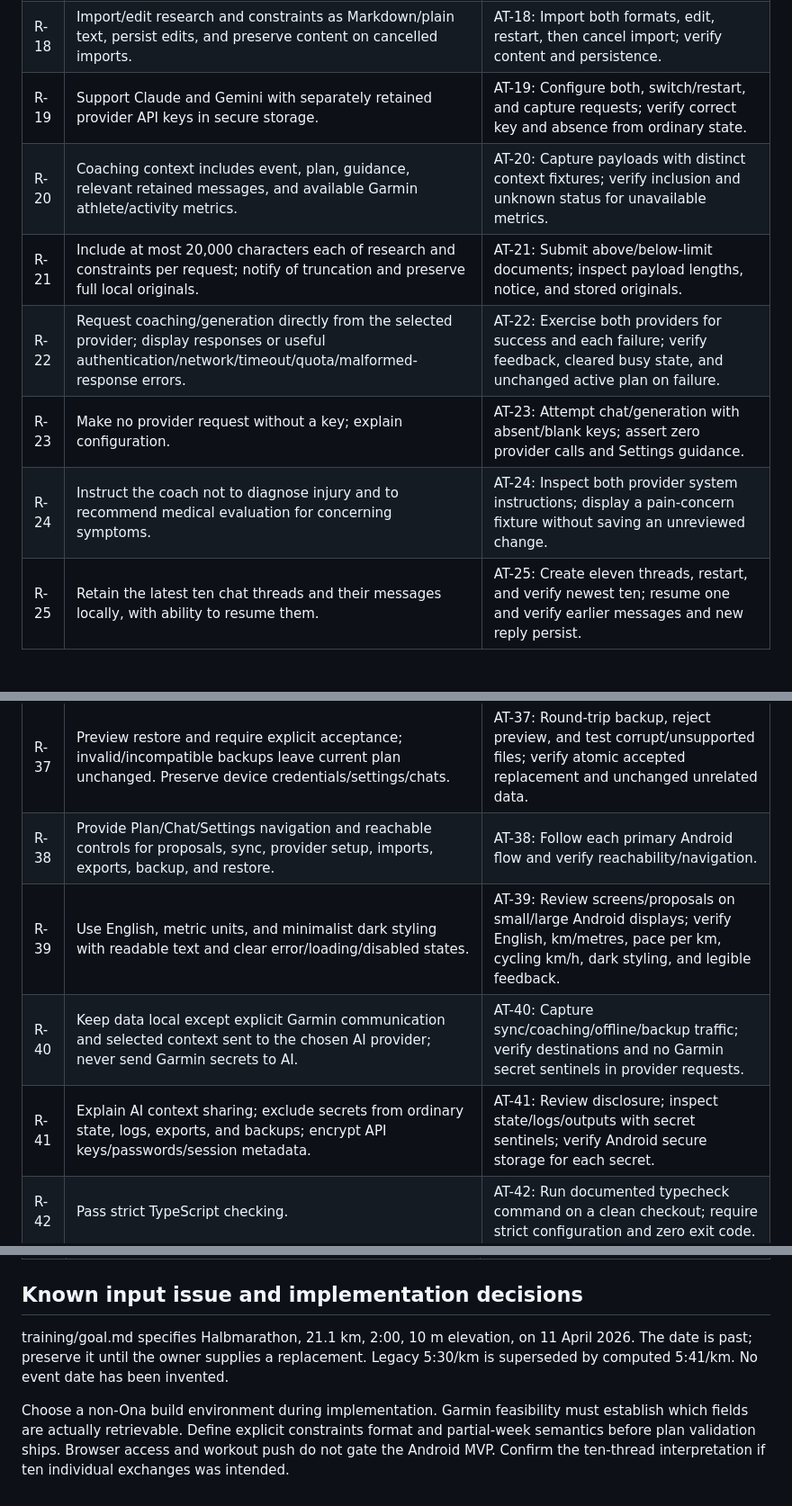
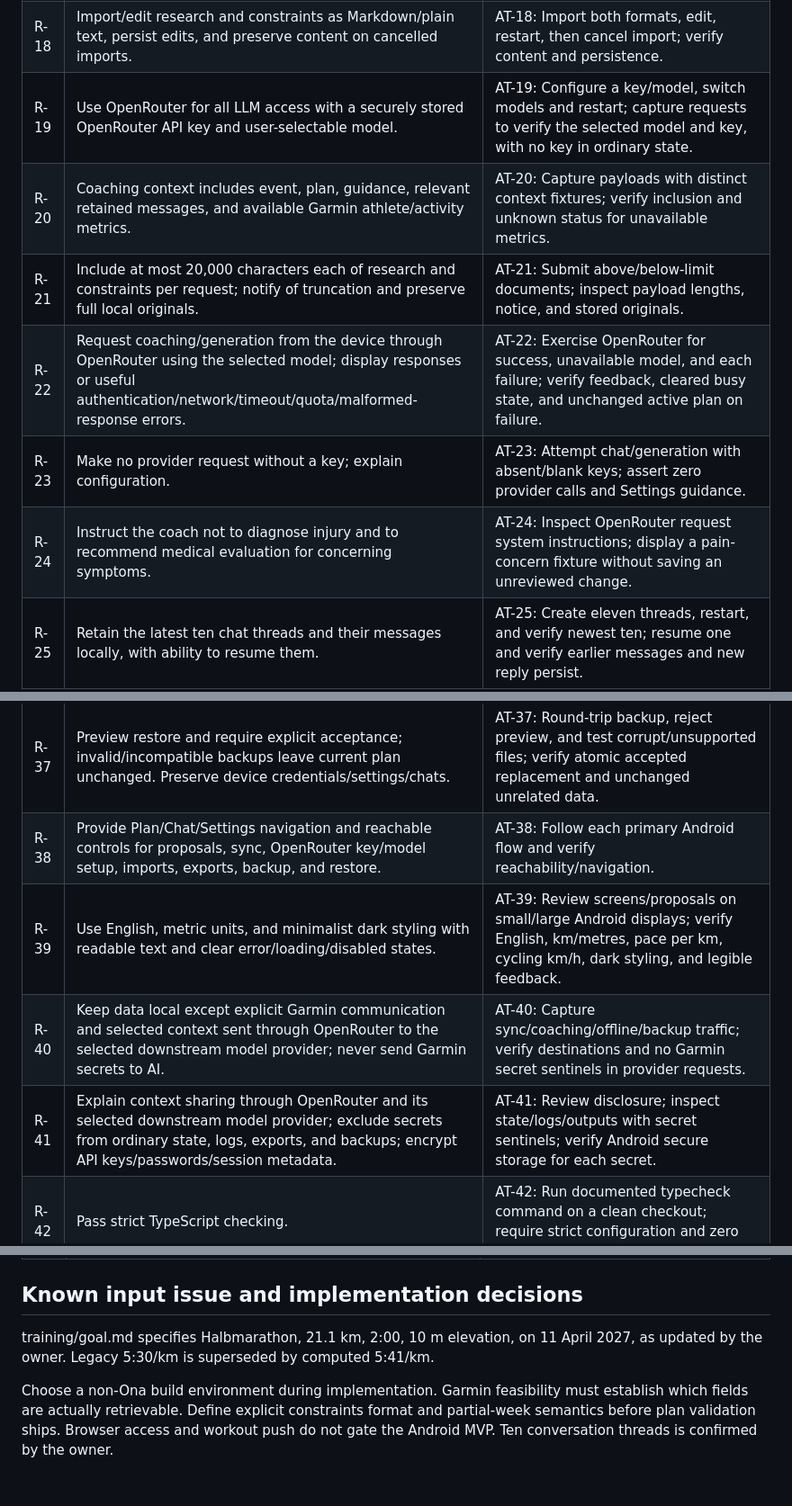
Before and after one commit to cc454/webapp1, a Markdown page: REQUIREMENTS.md, 3 parts joined by grey strips. Shown at 90% size. Drawn GitHub-style; blank space fills up the shorter version.

```diff
--- a/REQUIREMENTS.md
+++ b/REQUIREMENTS.md
@@ -32,12 +32,12 @@ Working interpretations: ten chats means ten conversation threads with their mes
 | R-16 | Persist plan, event, completion, cached Garmin data, settings, guidance, and chats locally; recover gracefully from corrupt/incompatible state. | AT-16: Restart populated state and compare values; load corrupt/unsupported fixtures and verify useful recovery without crash or silent overwrite. |
 | R-17 | Load bundled goal/research/constraints from assets actually packaged in the app. | AT-17: Load each on a fresh Android install and compare source content; verify useful missing-asset error. |
 | R-18 | Import/edit research and constraints as Markdown/plain text, persist edits, and preserve content on cancelled imports. | AT-18: Import both formats, edit, restart, then cancel import; verify content and persistence. |
-| R-19 | Support Claude and Gemini with separately retained provider API keys in secure storage. | AT-19: Configure both, switch/restart, and capture requests; verify correct key and absence from ordinary state. |
+| R-19 | Use OpenRouter for all LLM access with a securely stored OpenRouter API key and user-selectable model. | AT-19: Configure a key/model, switch models and restart; capture requests to verify the selected model and key, with no key in ordinary state. |
 | R-20 | Coaching context includes event, plan, guidance, relevant retained messages, and available Garmin athlete/activity metrics. | AT-20: Capture payloads with distinct context fixtures; verify inclusion and unknown status for unavailable metrics. |
 | R-21 | Include at most 20,000 characters each of research and constraints per request; notify of truncation and preserve full local originals. | AT-21: Submit above/below-limit documents; inspect payload lengths, notice, and stored originals. |
-| R-22 | Request coaching/generation directly from the selected provider; display responses or useful authentication/network/timeout/quota/malformed-response errors. | AT-22: Exercise both providers for success and each failure; verify feedback, cleared busy state, and unchanged active plan on failure. |
+| R-22 | Request coaching/generation from the device through OpenRouter using the selected model; display responses or useful authentication/network/timeout/quota/malformed-response errors. | AT-22: Exercise OpenRouter for success, unavailable model, and each failure; verify feedback, cleared busy state, and unchanged active plan on failure. |
 | R-23 | Make no provider request without a key; explain configuration. | AT-23: Attempt chat/generation with absent/blank keys; assert zero provider calls and Settings guidance. |
-| R-24 | Instruct the coach not to diagnose injury and to recommend medical evaluation for concerning symptoms. | AT-24: Inspect both provider system instructions; display a pain-concern fixture without saving an unreviewed change. |
+| R-24 | Instruct the coach not to diagnose injury and to recommend medical evaluation for concerning symptoms. | AT-24: Inspect OpenRouter request system instructions; display a pain-concern fixture without saving an unreviewed change. |
 | R-25 | Retain the latest ten chat threads and their messages locally, with ability to resume them. | AT-25: Create eleven threads, restart, and verify newest ten; resume one and verify earlier messages and new reply persist. |
 | R-26 | Authenticate the owner's non-MFA Garmin account through an isolated native adapter; report bad credentials or unavailable sessions. | AT-26: Verify real Android login plus bad-credential/no-session fixtures; show connected only on validated success. |
 | R-27 | Securely store Garmin password/session metadata; keep password input blank after saving; empty input retains password and a new value replaces it. | AT-27: Save/reopen/save blank/replace; verify display and secure values without plaintext state/log leakage. |
@@ -51,10 +51,10 @@ Working interpretations: ten chats means ten conversation threads with their mes
 | R-35 | Use device sharing when available; otherwise provide a usable save/export fallback or actionable explanation. | AT-35: Share each format on Android; simulate unavailable sharing and verify fallback. |
 | R-36 | Back up the current plan in a portable versioned file with event, dates, overview, workouts, and completion; exclude secrets and chat history. | AT-36: Inspect populated backup for all plan fields and absence of credential/session/chat sentinels. |
 | R-37 | Preview restore and require explicit acceptance; invalid/incompatible backups leave current plan unchanged. Preserve device credentials/settings/chats. | AT-37: Round-trip backup, reject preview, and test corrupt/unsupported files; verify atomic accepted replacement and unchanged unrelated data. |
-| R-38 | Provide Plan/Chat/Settings navigation and reachable controls for proposals, sync, provider setup, imports, exports, backup, and restore. | AT-38: Follow each primary Android flow and verify reachability/navigation. |
+| R-38 | Provide Plan/Chat/Settings navigation and reachable controls for proposals, sync, OpenRouter key/model setup, imports, exports, backup, and restore. | AT-38: Follow each primary Android flow and verify reachability/navigation. |
 | R-39 | Use English, metric units, and minimalist dark styling with readable text and clear error/loading/disabled states. | AT-39: Review screens/proposals on small/large Android displays; verify English, km/metres, pace per km, cycling km/h, dark styling, and legible feedback. |
-| R-40 | Keep data local except explicit Garmin communication and selected context sent to the chosen AI provider; never send Garmin secrets to AI. | AT-40: Capture sync/coaching/offline/backup traffic; verify destinations and no Garmin secret sentinels in provider requests. |
-| R-41 | Explain AI context sharing; exclude secrets from ordinary state, logs, exports, and backups; encrypt API keys/passwords/session metadata. | AT-41: Review disclosure; inspect state/logs/outputs with secret sentinels; verify Android secure storage for each secret. |
+| R-40 | Keep data local except explicit Garmin communication and selected context sent through OpenRouter to the selected downstream model provider; never send Garmin secrets to AI. | AT-40: Capture sync/coaching/offline/backup traffic; verify destinations and no Garmin secret sentinels in provider requests. |
+| R-41 | Explain context sharing through OpenRouter and its selected downstream model provider; exclude secrets from ordinary state, logs, exports, and backups; encrypt API keys/passwords/session metadata. | AT-41: Review disclosure; inspect state/logs/outputs with secret sentinels; verify Android secure storage for each secret. |
 | R-42 | Pass strict TypeScript checking. | AT-42: Run documented typecheck command on a clean checkout; require strict configuration and zero exit code. |
 | R-43 | Maintain automated tests for dates/constraints, generation/review, providers, storage, imports, exports, backup/restore, chats, Garmin, and primary UI flows. | AT-43: Run documented test command; require passing meaningful cases for each area and traceability to AT IDs. |
 | R-44 | Document reproducible Android builds independent of Ona: prerequisites, commands, signing, and output artifacts/stride-ai-release.apk. | AT-44: Follow README in a clean non-Ona environment; build and verify APK at the stated path. |
@@ -70,6 +70,6 @@ Working interpretations: ten chats means ten conversation threads with their mes
 
 ## Known input issue and implementation decisions
 
-training/goal.md specifies Halbmarathon, 21.1 km, 2:00, 10 m elevation, on 11 April 2026. The date is past; preserve it until the owner supplies a replacement. Legacy 5:30/km is superseded by computed 5:41/km. No event date has been invented.
+training/goal.md specifies Halbmarathon, 21.1 km, 2:00, 10 m elevation, on 11 April 2027, as updated by the owner. Legacy 5:30/km is superseded by computed 5:41/km.
 
-Choose a non-Ona build environment during implementation. Garmin feasibility must establish which fields are actually retrievable. Define explicit constraints format and partial-week semantics before plan validation ships. Browser access and workout push do not gate the Android MVP. Confirm the ten-thread interpretation if ten individual exchanges was intended.
+Choose a non-Ona build environment during implementation. Garmin feasibility must establish which fields are actually retrievable. Define explicit constraints format and partial-week semantics before plan validation ships. Browser access and workout push do not gate the Android MVP. Ten conversation threads is confirmed by the owner.
```
Also changed, not shown: other parts of REQUIREMENTS.md (+2 -2 lines), DEVELOPMENT_PLAN.md (+3 -3 lines), README.md (+3 -3 lines).
